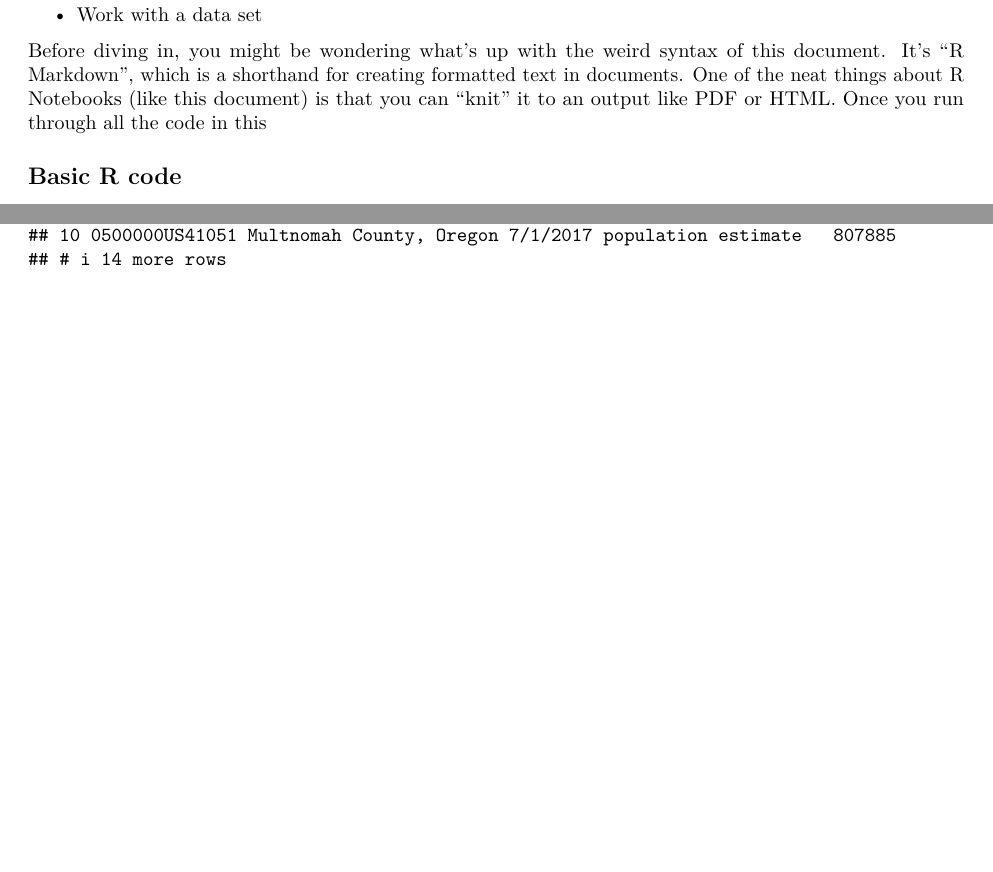
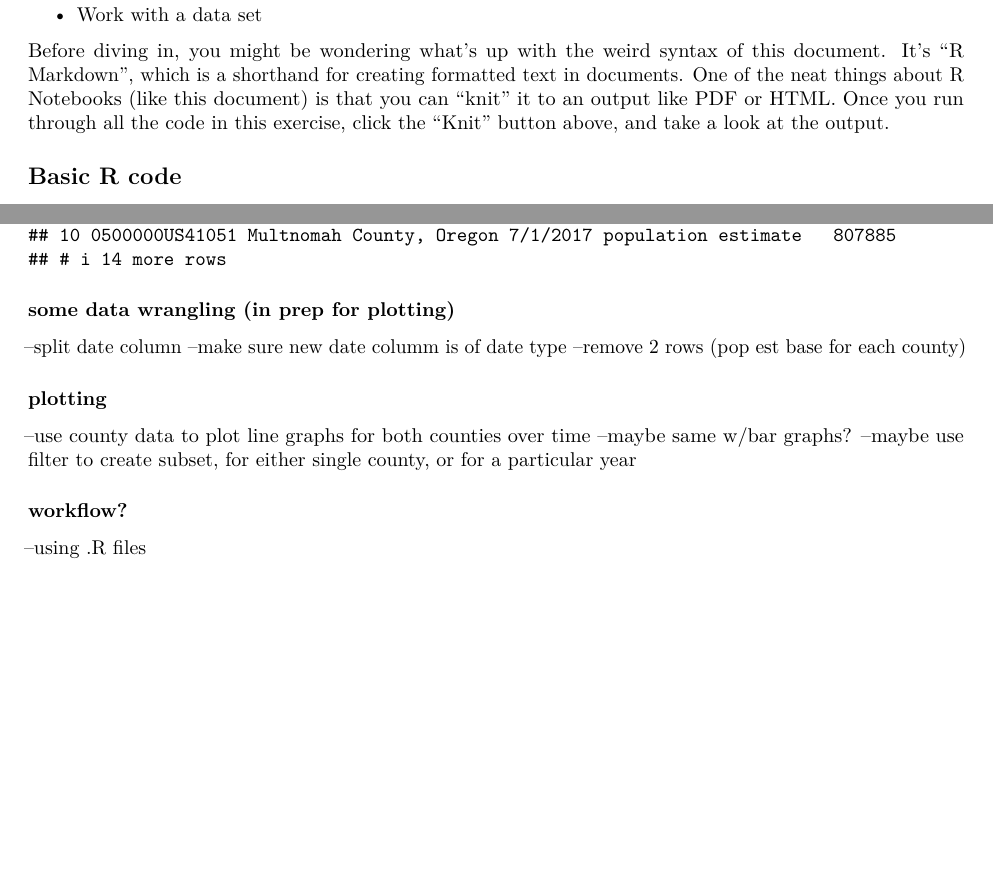
Before and after one commit to BiodiversityDataScienceCorp/R-intro-refresher, an R Markdown document (tutorial.Rmd): two parts of pages 1 and 6 of 6, joined at a grey line, cut so that both start at the same text, the shorter picture padded with empty space. Rendered offline with R 4.5, knitr and Pandoc, then LaTeX, with nearby package versions.

Commit message:
tbd sections

````diff
--- a/tutorial.Rmd
+++ b/tutorial.Rmd
@@ -19,7 +19,7 @@ output:
 
 
 
-Before diving in, you might be wondering what's up with the weird syntax of this document. It's "R Markdown", which is a shorthand for creating formatted text in documents. One of the neat things about R Notebooks (like this document) is that you can "knit" it to an output like PDF or HTML. Once you run through all the code in this
+Before diving in, you might be wondering what's up with the weird syntax of this document. It's "R Markdown", which is a shorthand for creating formatted text in documents. One of the neat things about R Notebooks (like this document) is that you can "knit" it to an output like PDF or HTML. Once you run through all the code in this exercise, click the "Knit" button above, and take a look at the output.
 
 
 ## Basic R code
@@ -266,3 +266,23 @@ counties<-rbind(multCo, pimaCo)
 counties
 
 ```
+
+
+
+### some data wrangling (in prep for plotting)
+
+--split date column
+--make sure new date columm is of date type
+--remove 2 rows (pop est base for each county)
+
+
+
+### plotting
+
+--use county data to plot line graphs for both counties over time
+--maybe same w/bar graphs?
+--maybe use filter to create subset, for either single county, or for a particular year
+
+
+### workflow?
+--using .R files
````
